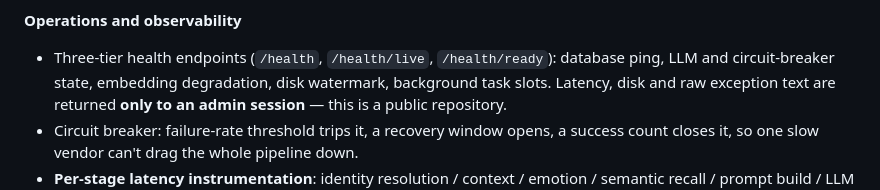
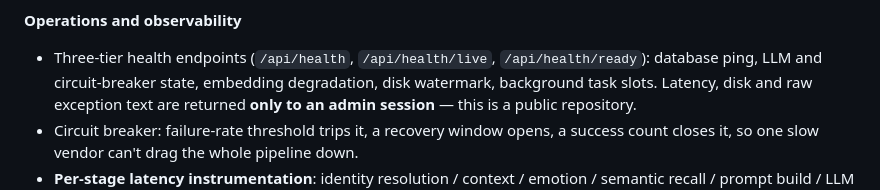
Before and after one commit to BugWhispererChen/AIYIchat, a Markdown page: README_en.md, the part around the change. Drawn GitHub-style.

```diff
--- a/README_en.md
+++ b/README_en.md
@@ -268,7 +268,7 @@ register → username and weak-password validation → image captcha → per-IP
 
 **Operations and observability**
 
-- Three-tier health endpoints (`/health`, `/health/live`, `/health/ready`): database ping, LLM and
+- Three-tier health endpoints (`/api/health`, `/api/health/live`, `/api/health/ready`): database ping, LLM and
   circuit-breaker state, embedding degradation, disk watermark, background task slots. Latency, disk and
   raw exception text are returned **only to an admin session** — this is a public repository.
 - Circuit breaker: failure-rate threshold trips it, a recovery window opens, a success count closes it,
```
Also changed, not shown: README.md (+1 -1 lines).
